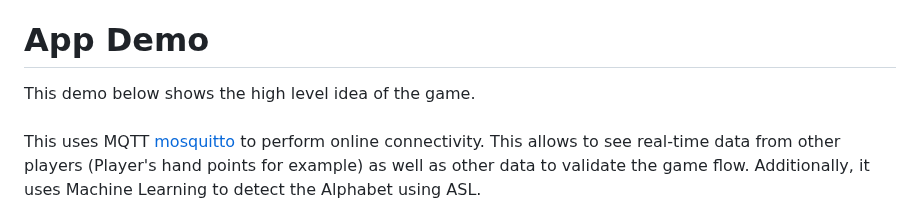
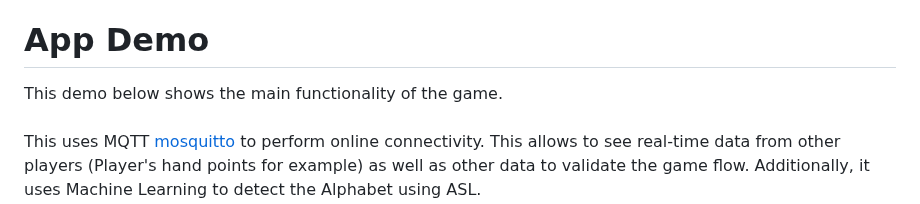
Before and after one commit to FrancisTRAlt/ASL-Pacer, a Markdown page: README.md, the part around the change. Drawn GitHub-style.

```diff
--- a/README.md
+++ b/README.md
@@ -18,7 +18,7 @@
 
 
 # App Demo
-This demo below shows the high level idea of the game.
+This demo below shows the main functionality of the game.
 <br>
 <br>
 This uses MQTT [mosquitto](https://mosquitto.org/) to perform online connectivity.
```
